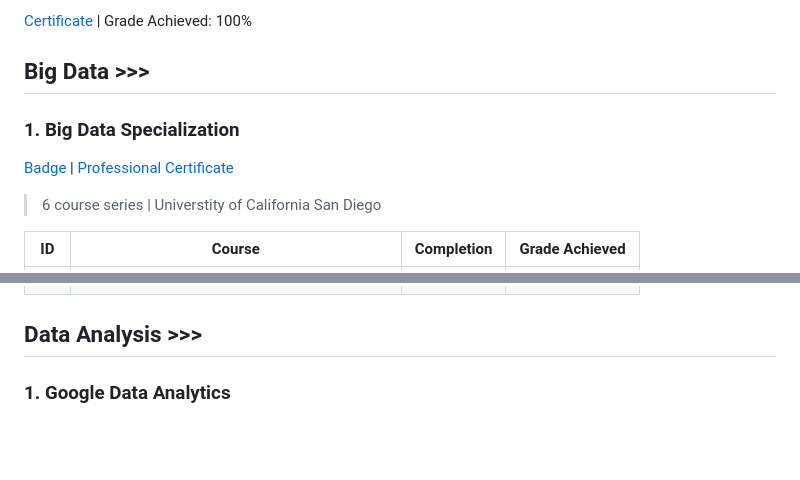
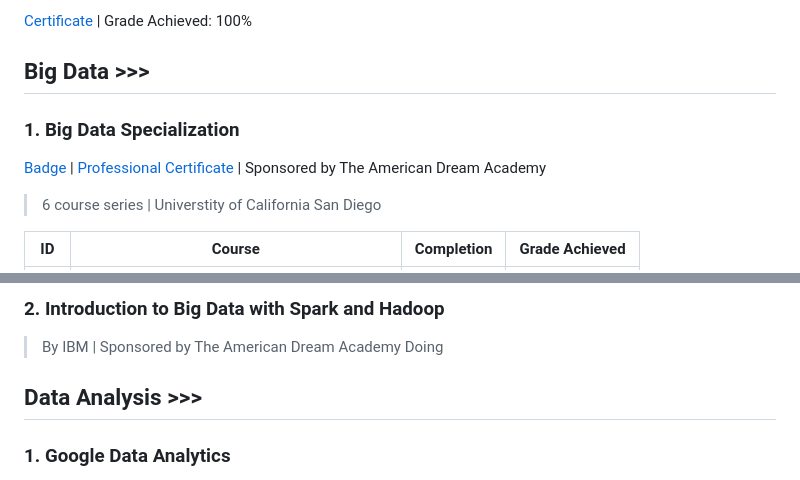
Before and after one commit to lilian-swen/lilian-swen, a Markdown page: README.md, 2 parts joined by grey strips. GitHub-like rendering; blank space fills up the shorter version.

Commit message:
update info-Big Data Specialization

```diff
--- a/README.md
+++ b/README.md
@@ -22,8 +22,10 @@
 [Certificate](https://coursera.org/share/23de906947643639281abd0d30f301d3) | Grade Achieved: 100%
 
 ## Big Data >>>
+
 ### 1. Big Data Specialization
-[Badge]() | [Professional Certificate]()
+[Badge](https://www.coursera.org/account/accomplishments/specialization/TFLA8QL6788Q) | [Professional Certificate](
+https://www.coursera.org/account/accomplishments/specialization/certificate/TFLA8QL6788Q) | Sponsored by The American Dream Academy
 
 >6 course series | Universtity of California San Diego
 
@@ -38,4 +40,7 @@
 
+### 2. Introduction to Big Data with Spark and Hadoop
+> By IBM | Sponsored by The American Dream Academy
+Doing
 
 ## Data Analysis >>>
 ### 1. Google Data Analytics
```
Also changed, not shown: other parts of README.md (+2 -2 lines).
